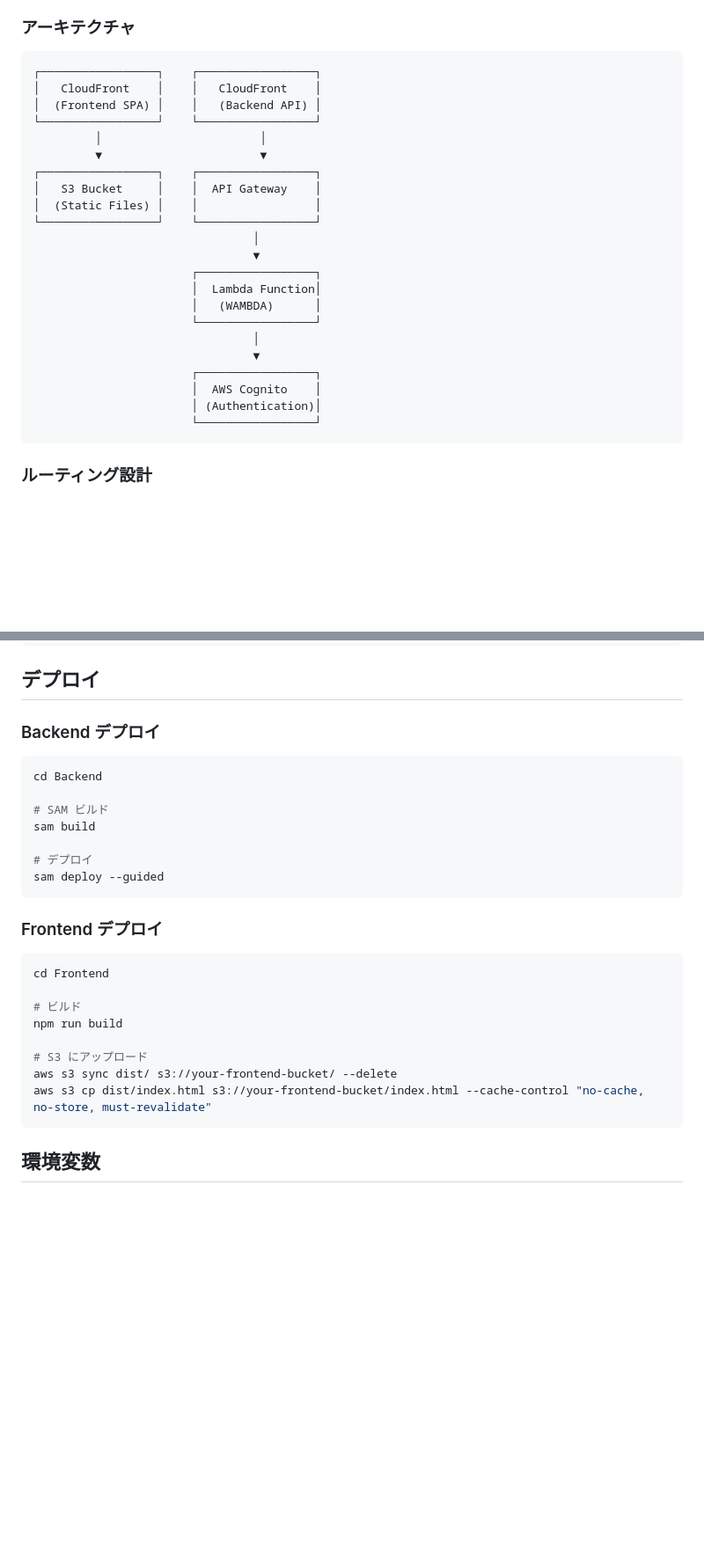
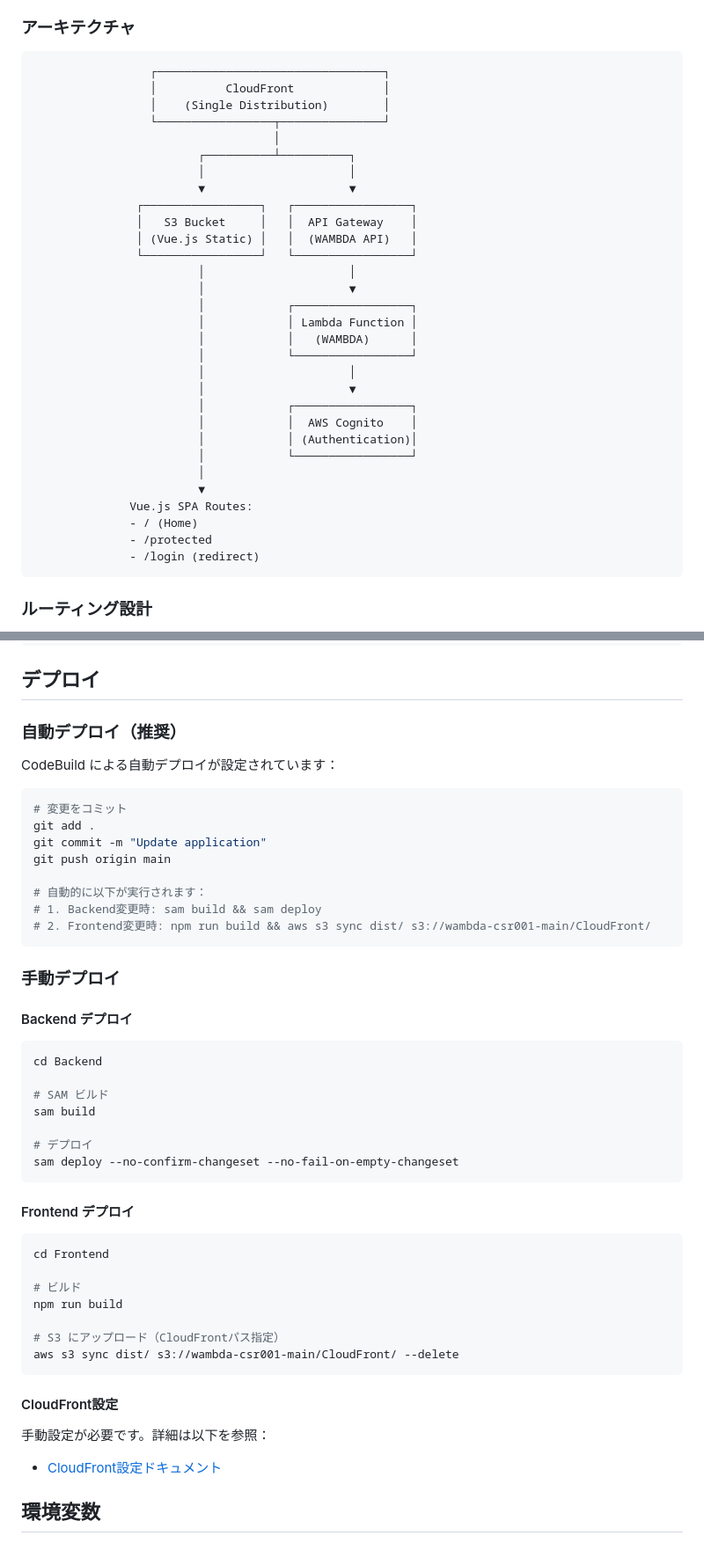
Before and after one commit to h-akira/WambdaInitProject_CSR001, a Markdown page: README.md, 2 parts joined by grey strips. Shown at 88% size. GitHub-like rendering; blank space fills up the shorter version.

````diff
--- a/README.md
+++ b/README.md
@@ -16,28 +16,36 @@ WAMBDA + Vue.js のサンプルアプリケーション - Client-Side Rendering
 ### アーキテクチャ
 
 ```
-┌─────────────────┐    ┌─────────────────┐
-│   CloudFront    │    │   CloudFront    │
-│  (Frontend SPA) │    │   (Backend API) │
-└─────────────────┘    └─────────────────┘
-         │                       │
-         ▼                       ▼
-┌─────────────────┐    ┌─────────────────┐
-│   S3 Bucket     │    │  API Gateway    │
-│  (Static Files) │    │                 │
-└─────────────────┘    └─────────────────┘
-                                │
-                                ▼
-                       ┌─────────────────┐
-                       │  Lambda Function│
-                       │   (WAMBDA)      │
-                       └─────────────────┘
-                                │
-                                ▼
-                       ┌─────────────────┐
-                       │  AWS Cognito    │
-                       │ (Authentication)│
-                       └─────────────────┘
+                 ┌─────────────────────────────────┐
+                 │          CloudFront             │
+                 │    (Single Distribution)        │
+                 └─────────────────┬───────────────┘
+                                   │
+                        ┌──────────┴──────────┐
+                        │                     │
+                        ▼                     ▼
+               ┌─────────────────┐   ┌─────────────────┐
+               │   S3 Bucket     │   │  API Gateway    │
+               │ (Vue.js Static) │   │  (WAMBDA API)   │
+               └─────────────────┘   └─────────────────┘
+                        │                     │
+                        │                     ▼
+                        │            ┌─────────────────┐
+                        │            │ Lambda Function │
+                        │            │   (WAMBDA)      │
+                        │            └─────────────────┘
+                        │                     │
+                        │                     ▼
+                        │            ┌─────────────────┐
+                        │            │  AWS Cognito    │
+                        │            │ (Authentication)│
+                        │            └─────────────────┘
+                        │
+                        ▼
+              Vue.js SPA Routes:
+              - / (Home)
+              - /protected
+              - /login (redirect)
 ```
 
 ### ルーティング設計
@@ -158,7 +177,24 @@ npm run preview  # ビルド結果プレビュー
 
 ## デプロイ
 
-### Backend デプロイ
+### 自動デプロイ（推奨）
+
+CodeBuild による自動デプロイが設定されています：
+
+```bash
+# 変更をコミット
+git add .
+git commit -m "Update application"
+git push origin main
+
+# 自動的に以下が実行されます：
+# 1. Backend変更時: sam build && sam deploy
+# 2. Frontend変更時: npm run build && aws s3 sync dist/ s3://wambda-csr001-main/CloudFront/
+```
+
+### 手動デプロイ
+
+#### Backend デプロイ
 
 ```bash
 cd Backend
@@ -167,10 +203,10 @@ cd Backend
 sam build
 
 # デプロイ
-sam deploy --guided
+sam deploy --no-confirm-changeset --no-fail-on-empty-changeset
 ```
 
-### Frontend デプロイ
+#### Frontend デプロイ
 
 ```bash
 cd Frontend
@@ -178,10 +214,14 @@ cd Frontend
 # ビルド
 npm run build
 
-# S3 にアップロード
-aws s3 sync dist/ s3://your-frontend-bucket/ --delete
-aws s3 cp dist/index.html s3://your-frontend-bucket/index.html --cache-control "no-cache, no-store, must-revalidate"
+# S3 にアップロード（CloudFrontパス指定）
+aws s3 sync dist/ s3://wambda-csr001-main/CloudFront/ --delete
 ```
+
+#### CloudFront設定
+
+手動設定が必要です。詳細は以下を参照：
+- [CloudFront設定ドキュメント](/WambdaInitProject_Infra/CSR001/ManuallyCreatedResources/cloudfront.md)
 
 ## 環境変数
 
````
Also changed, not shown: other parts of README.md (+48 -23 lines).
